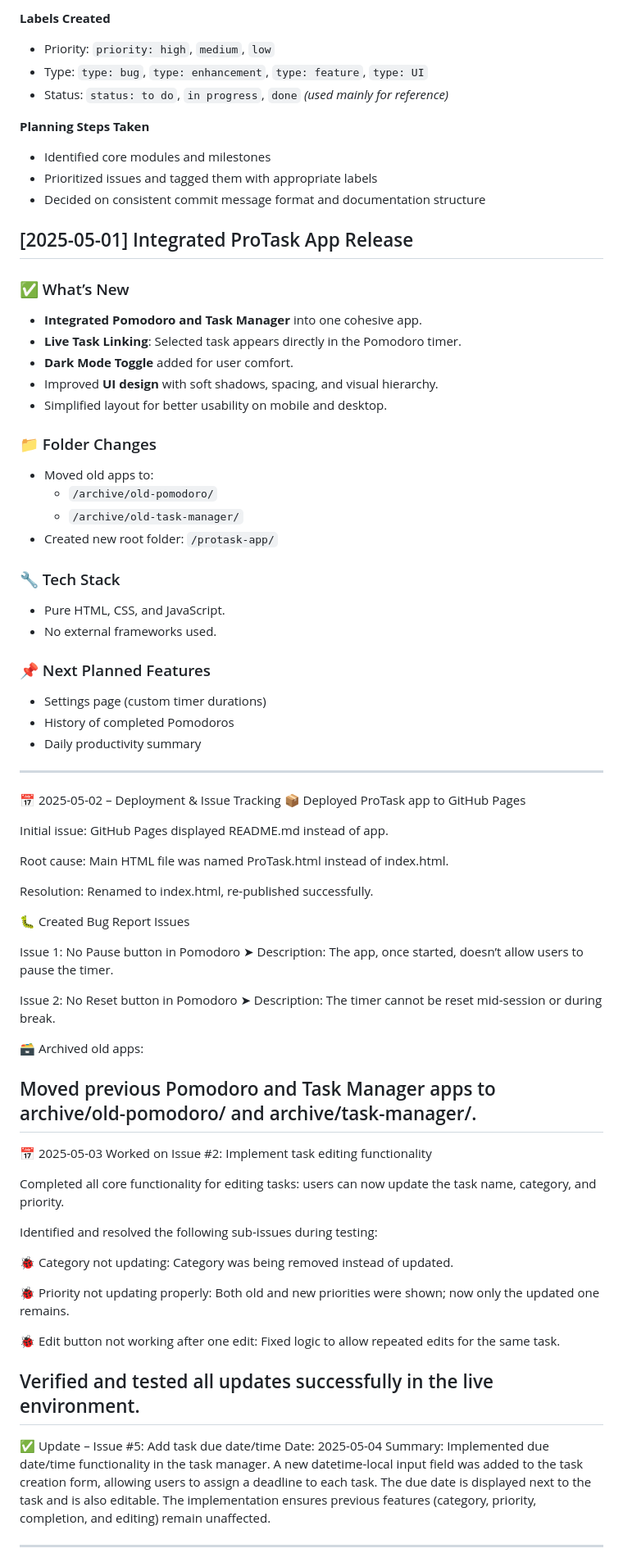
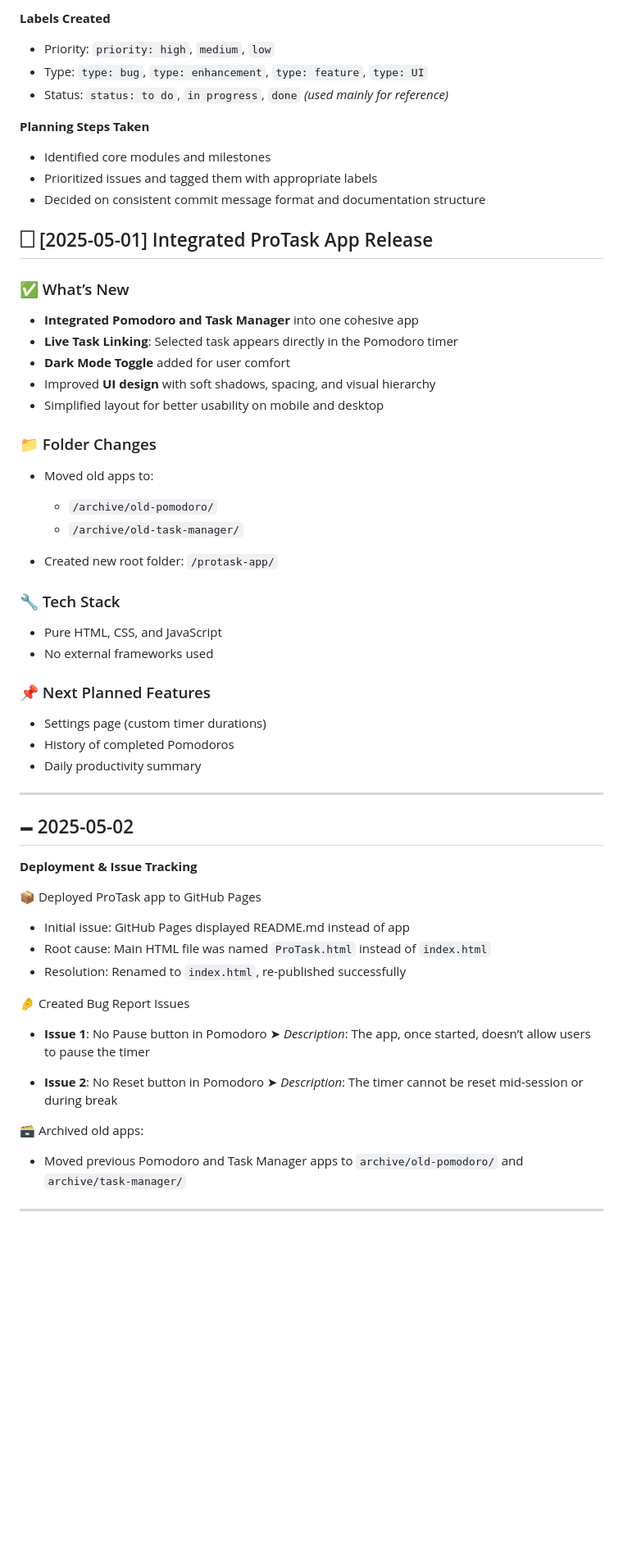
Before and after one commit to shreesh-pandey/ProTask, a Markdown page: project-log.md, the part around one of its changes. Shown at 82% size. GitHub-like rendering; blank space fills up the shorter version.

Commit message:
Refactor project-log.md
Improved formatting, added weekly breakdown and section headers, preserved all original details while enhancing readability.

```diff
--- a/project-log.md
+++ b/project-log.md
@@ -63,85 +78,68 @@ A detailed log of progress, decisions, and key milestones in the ProTask app.
 
 **Labels Created**
-- Priority: `priority: high`, `medium`, `low`
-- Type: `type: bug`, `type: enhancement`, `type: feature`, `type: UI`
-- Status: `status: to do`, `in progress`, `done` *(used mainly for reference)*
+
+* Priority: `priority: high`, `medium`, `low`
+* Type: `type: bug`, `type: enhancement`, `type: feature`, `type: UI`
+* Status: `status: to do`, `in progress`, `done` *(used mainly for reference)*
 
 **Planning Steps Taken**
-- Identified core modules and milestones
-- Prioritized issues and tagged them with appropriate labels
-- Decided on consistent commit message format and documentation structure
 
-## [2025-05-01] Integrated ProTask App Release
+* Identified core modules and milestones
+* Prioritized issues and tagged them with appropriate labels
+* Decided on consistent commit message format and documentation structure
+
+## 🗌 \[2025-05-01] Integrated ProTask App Release
 
 ### ✅ What’s New
 
-- **Integrated Pomodoro and Task Manager** into one cohesive app.
-- **Live Task Linking**: Selected task appears directly in the Pomodoro timer.
-- **Dark Mode Toggle** added for user comfort.
-- Improved **UI design** with soft shadows, spacing, and visual hierarchy.
-- Simplified layout for better usability on mobile and desktop.
+* **Integrated Pomodoro and Task Manager** into one cohesive app
+* **Live Task Linking**: Selected task appears directly in the Pomodoro timer
+* **Dark Mode Toggle** added for user comfort
+* Improved **UI design** with soft shadows, spacing, and visual hierarchy
+* Simplified layout for better usability on mobile and desktop
 
 ### 📁 Folder Changes
 
-- Moved old apps to:
-  - `/archive/old-pomodoro/`
-  - `/archive/old-task-manager/`
-- Created new root folder: `/protask-app/`
+* Moved old apps to:
+
+  * `/archive/old-pomodoro/`
+  * `/archive/old-task-manager/`
+* Created new root folder: `/protask-app/`
 
 ### 🔧 Tech Stack
 
-- Pure HTML, CSS, and JavaScript.
-- No external frameworks used.
+* Pure HTML, CSS, and JavaScript
+* No external frameworks used
 
 ### 📌 Next Planned Features
 
-- Settings page (custom timer durations)
-- History of completed Pomodoros
-- Daily productivity summary
+* Settings page (custom timer durations)
+* History of completed Pomodoros
+* Daily productivity summary
 
 ---
 
-📅 2025-05-02 – Deployment & Issue Tracking
+## 🗕️ 2025-05-02
+
+**Deployment & Issue Tracking**
+
 📦 Deployed ProTask app to GitHub Pages
 
-Initial issue: GitHub Pages displayed README.md instead of app.
+* Initial issue: GitHub Pages displayed README.md instead of app
+* Root cause: Main HTML file was named `ProTask.html` instead of `index.html`
+* Resolution: Renamed to `index.html`, re-published successfully
 
-Root cause: Main HTML file was named ProTask.html instead of index.html.
+🤌 Created Bug Report Issues
 
-Resolution: Renamed to index.html, re-published successfully.
+* **Issue 1**: No Pause button in Pomodoro
+  ➤ *Description*: The app, once started, doesn’t allow users to pause the timer
 
-🐛 Created Bug Report Issues
-
-Issue 1: No Pause button in Pomodoro
-➤ Description: The app, once started, doesn’t allow users to pause the timer.
-
-Issue 2: No Reset button in Pomodoro
-➤ Description: The timer cannot be reset mid-session or during break.
+* **Issue 2**: No Reset button in Pomodoro
+  ➤ *Description*: The timer cannot be reset mid-session or during break
 
 🗃️ Archived old apps:
 
-Moved previous Pomodoro and Task Manager apps to archive/old-pomodoro/ and archive/task-manager/.
----
-📅 2025-05-03
-Worked on Issue #2: Implement task editing functionality
-
-Completed all core functionality for editing tasks: users can now update the task name, category, and priority.
-
-Identified and resolved the following sub-issues during testing:
-
-🐞 Category not updating: Category was being removed instead of updated.
-
-🐞 Priority not updating properly: Both old and new priorities were shown; now only the updated one remains.
-
-🐞 Edit button not working after one edit: Fixed logic to allow repeated edits for the same task.
-
-Verified and tested all updates successfully in the live environment.
----
-
-✅ Update – Issue #5: Add task due date/time
-Date: 2025-05-04
-Summary:
-Implemented due date/time functionality in the task manager. A new datetime-local input field was added to the task creation form, allowing users to assign a deadline to each task. The due date is displayed next to the task and is also editable. The implementation ensures previous features (category, priority, completion, and editing) remain unaffected.
+* Moved previous Pomodoro and Task Manager apps to `archive/old-pomodoro/` and `archive/task-manager/`
 
 ---
 
```
Also changed, not shown: other parts of project-log.md (+85 -42 lines).
